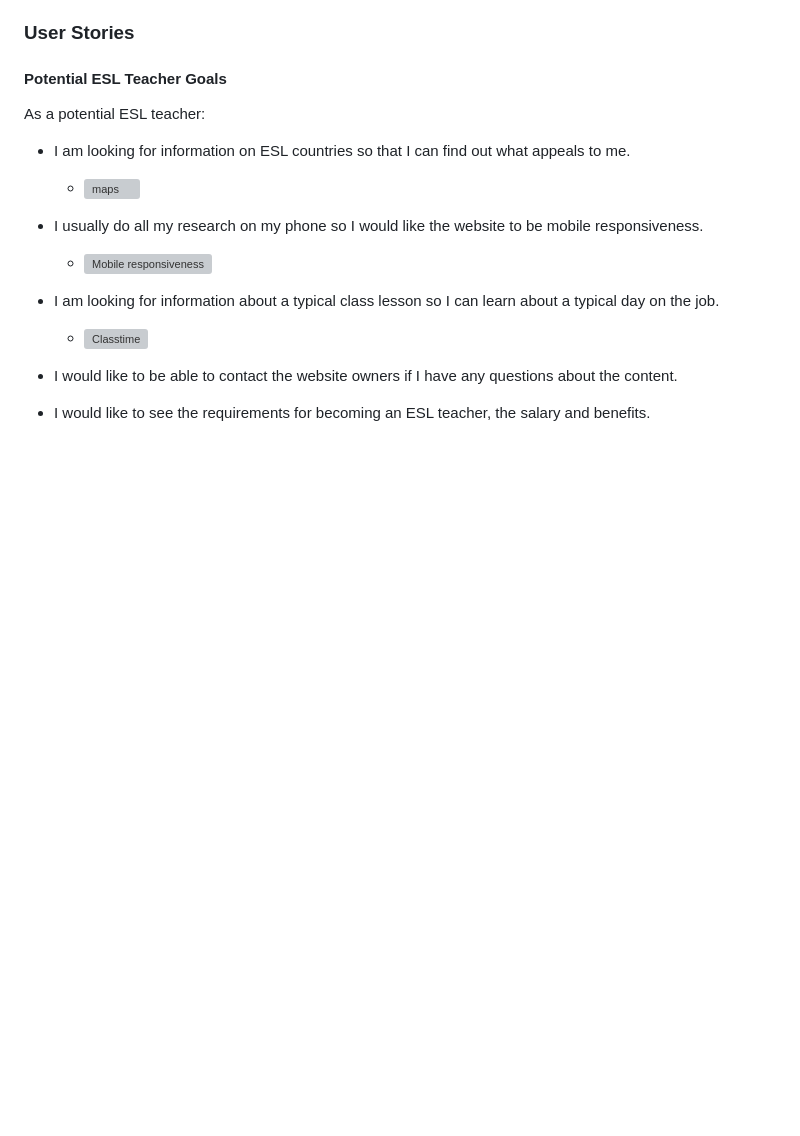
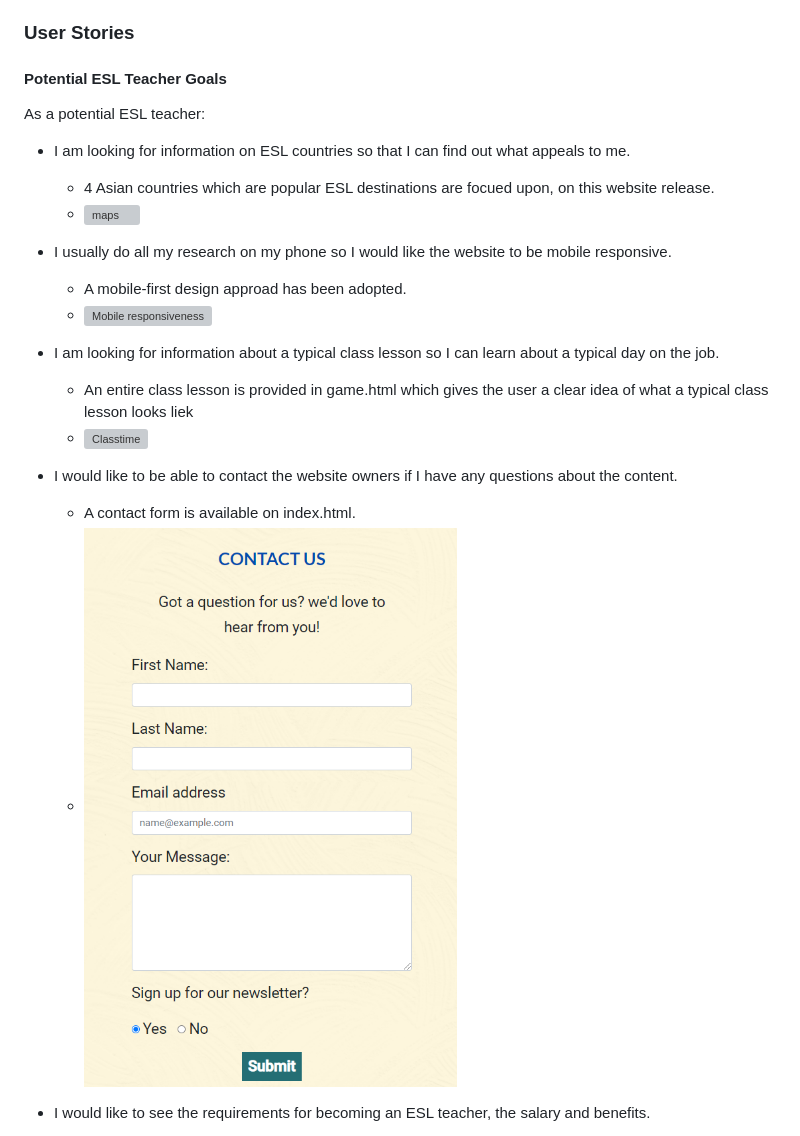
Before and after one commit to Code-Institute-Submissions/TeachFlow, a Markdown page: README.md, the part around one of its changes. Drawn GitHub-style; pictures changed too: assets/images/readme_files/contact.png (added); blank space fills up the shorter version; grey boxes are pictures that could not be loaded.

```diff
--- a/README.md
+++ b/README.md
@@ -240,15 +240,19 @@ In this section, the user stories which were defined in the [UX](#ux "goto-ux")
 As a potential ESL teacher:
 
 * I am looking for information on ESL countries so that I can find out what appeals to me.
+    * 4 Asian countries which are popular ESL destinations are focued upon, on this website release.
     * ![maps](assets/images/readme_files/maps.png)
 
-* I usually do all my research on my phone so I would like the website to be mobile responsiveness.
+* I usually do all my research on my phone so I would like the website to be mobile responsive.
+    * A mobile-first design approad has been adopted.
     * ![Mobile responsiveness](assets/images/readme_files/mobilerespons.png)
 
 * I am looking for information about a typical class lesson so I can learn about a typical day on the job.
+    * An entire class lesson is provided in game.html which gives the user a clear idea of what a typical class lesson looks liek
     * ![Classtime](assets/images/readme_files/classtime.png)
 
 * I would like to be able to contact the website owners if I have any questions about the content.
-
+    * A contact form is available on index.html.
+    * ![Contact us](assets/images/readme_files/contact.png)
 
 * I would like to see the requirements for becoming an ESL teacher, the salary and benefits.
```
Also changed, not shown: other parts of README.md (+15 -14 lines), assets/images/readme_files/classtimeeng.png (added), assets/images/readme_files/mapinfo.png (added), assets/images/readme_files/newslettersignup.png (added).
